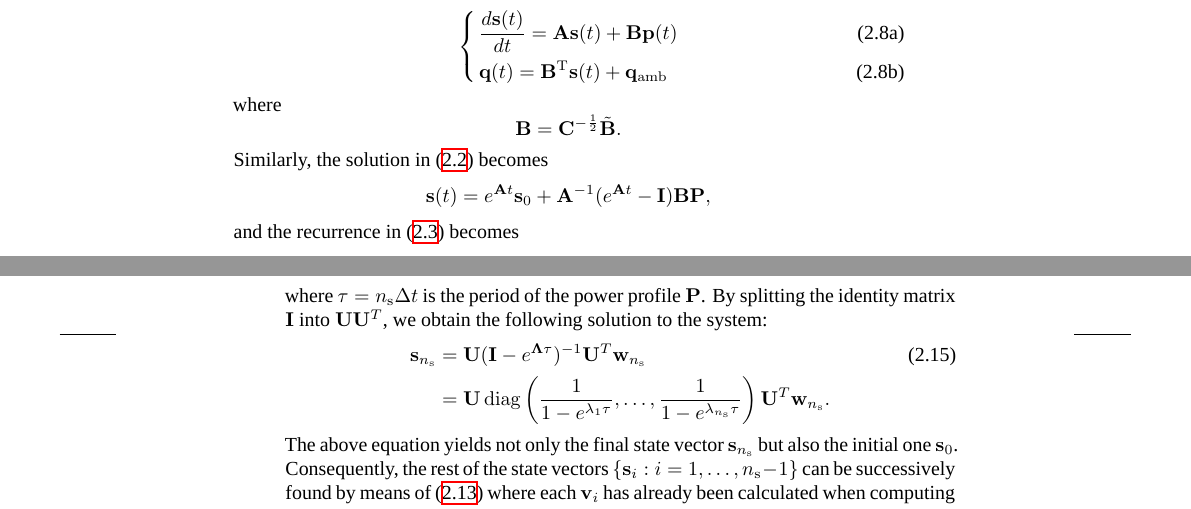
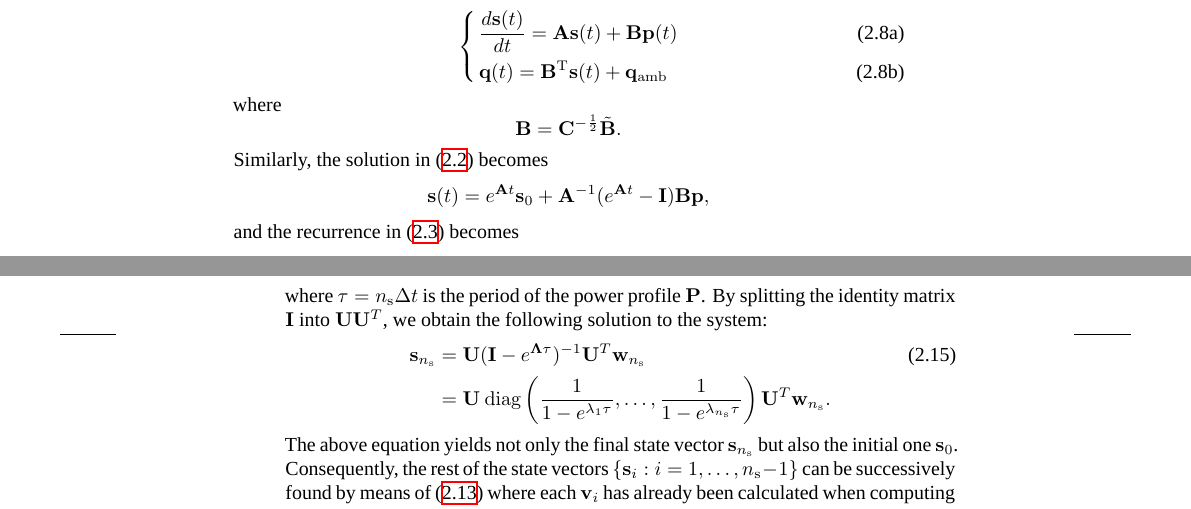
Before and after one commit to quantum-philosophy/thesis, a LaTeX thesis (thesis.tex, which reads include/development/certainty/dynamic-steady-state-analysis.tex, include/development/certainty/transient-analysis.tex): two parts of pages 21 and 26 of 43, joined at a grey line, cut so that both start at the same text. Compiled offline with XeLaTeX; a missing font is replaced by an installed copy or a similar font.

Commit message:
Fix punctuation

```diff
--- a/include/development/certainty/dynamic-steady-state-analysis.tex
+++ b/include/development/certainty/dynamic-steady-state-analysis.tex
@@ -242,7 +242,7 @@ to the system:
 \begin{align}
   \vs_\ns
   & = \m{U} (\m{I} - e^{\m{\Lambda} \tau})^{-1} \m{U}^T \v{w}_\ns \elab{t0} \\
-  & = \m{U} \, \diagonal{\frac{1}{1 - e^{\lambda_1 \tau}}}{\frac{1}{1 - e^{\lambda_\ns \tau}}} \m{U}^T \v{w}_\ns. \nonumber
+  & = \m{U} \: \diagonal{\frac{1}{1 - e^{\lambda_1 \tau}}}{\frac{1}{1 - e^{\lambda_\ns \tau}}} \m{U}^T \v{w}_\ns. \nonumber
 \end{align}
 The above equation yields not only the final state vector $\vs_\ns$ but also the
 initial one $\vs_0$. Consequently, the rest of the state vectors $\{ \vs_i: i =
--- a/include/development/certainty/transient-analysis.tex
+++ b/include/development/certainty/transient-analysis.tex
@@ -101,7 +101,7 @@ where
 \]
 Similarly, the solution in \eref{solution-original} becomes
 \[
-  \vs(t) = e^{\m{A} t} \vs_0 + \m{A}^{-1} (e^{\m{A} t} - \m{I}) \m{B} \v{P},
+  \vs(t) = e^{\m{A} t} \vs_0 + \m{A}^{-1} (e^{\m{A} t} - \m{I}) \m{B} \v{p},
 \]
 and the recurrence in \eref{recurrence-original} becomes
 \begin{equation} \elab{recurrence}
```
Also changed, not shown: include/development/certainty/dynamic-steady-state-analysis.tex (2 more changed lines).
